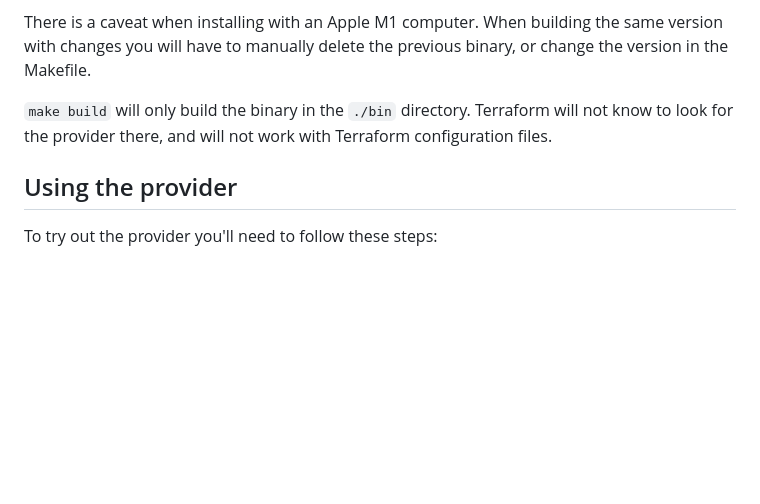
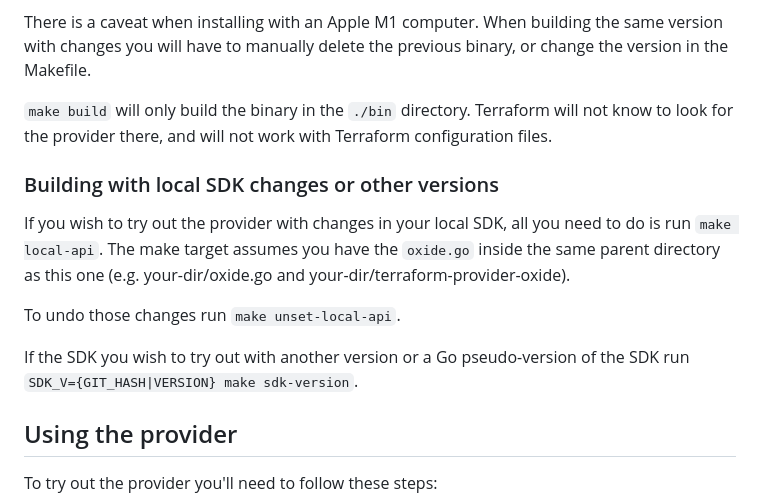
Before and after one commit to oxidecomputer/terraform-provider-oxide, a Markdown page: CONTRIBUTING.md, the part around the change. GitHub-like rendering; blank space fills up the shorter version.

Commit message:
Improve contributing docs

```diff
--- a/CONTRIBUTING.md
+++ b/CONTRIBUTING.md
@@ -14,6 +14,15 @@ There are two make targets to build the provider.
 There is a caveat when installing with an Apple M1 computer. When building the same version with changes you will have to manually delete the previous binary, or change the version in the Makefile.
 
 `make build` will only build the binary in the `./bin` directory. Terraform will not know to look for the provider there, and will not work with Terraform configuration files.
+
+### Building with local SDK changes or other versions
+
+If you wish to try out the provider with changes in your local SDK, all you need to do is run `make local-api`. The make target assumes you have  the `oxide.go`
+inside the same parent directory as this one (e.g. your-dir/oxide.go  and your-dir/terraform-provider-oxide).
+
+To undo those changes run `make unset-local-api`.
+
+If the SDK you wish to try out with another version or a Go pseudo-version of the SDK run `SDK_V={GIT_HASH|VERSION} make sdk-version`.
 
 ## Using the provider
 
```
